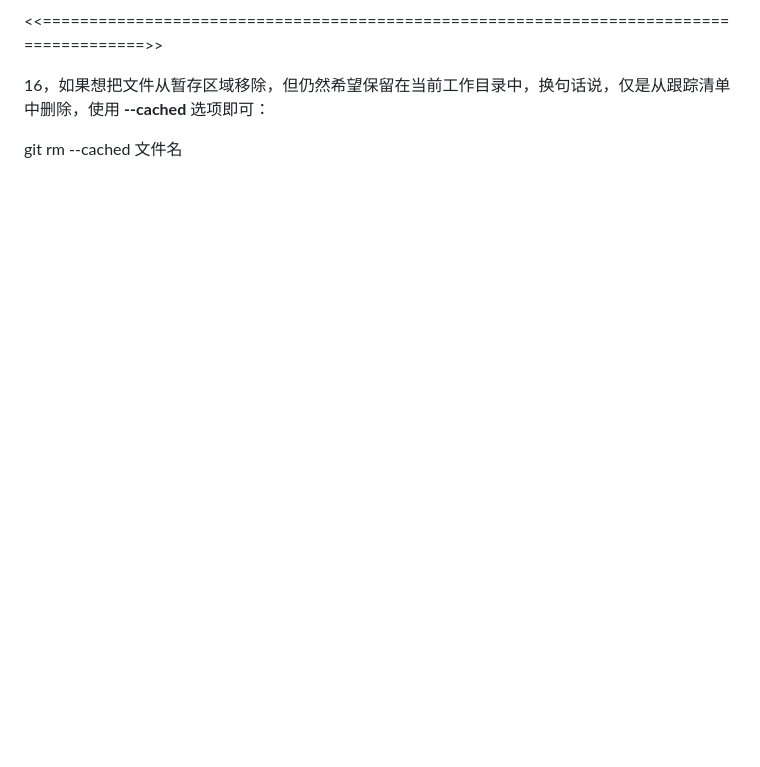
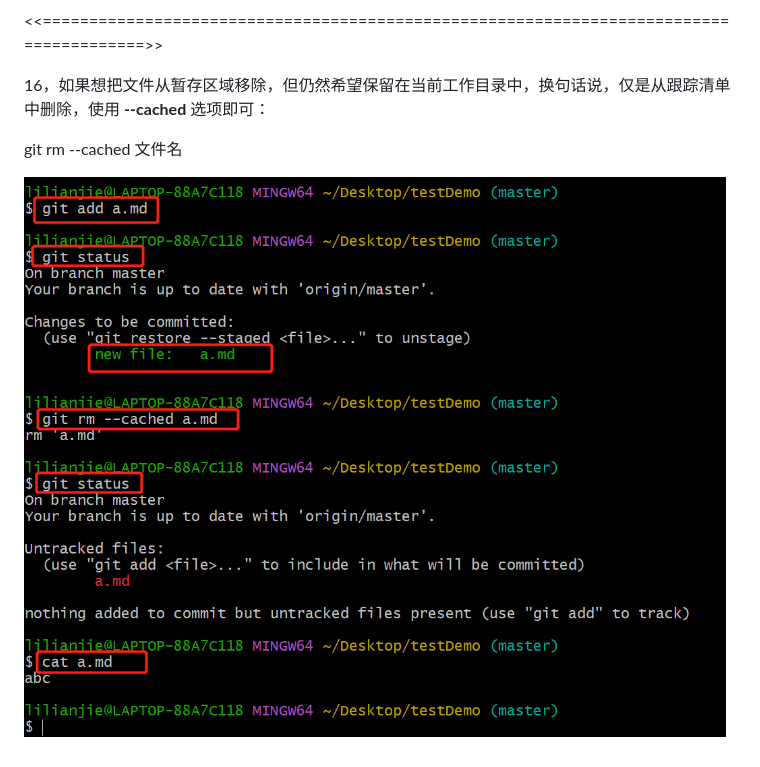
Before and after one commit to lilianjie1998/study, a Markdown page: git常规操作.md, the part around the change. Rendered like a GitHub page; pictures changed too: images/24.png (added); blank space fills up the shorter version.

Commit message:
第四次提交

```diff
--- a/git常规操作.md
+++ b/git常规操作.md
@@ -235,3 +235,5 @@ $ git push -u origin master
 16，如果想把文件从暂存区域移除，但仍然希望保留在当前工作目录中，换句话说，仅是从跟踪清单中删除，使用 **--cached** 选项即可：
 
 git rm --cached 文件名
+
+![image](./images/24.png)
```
